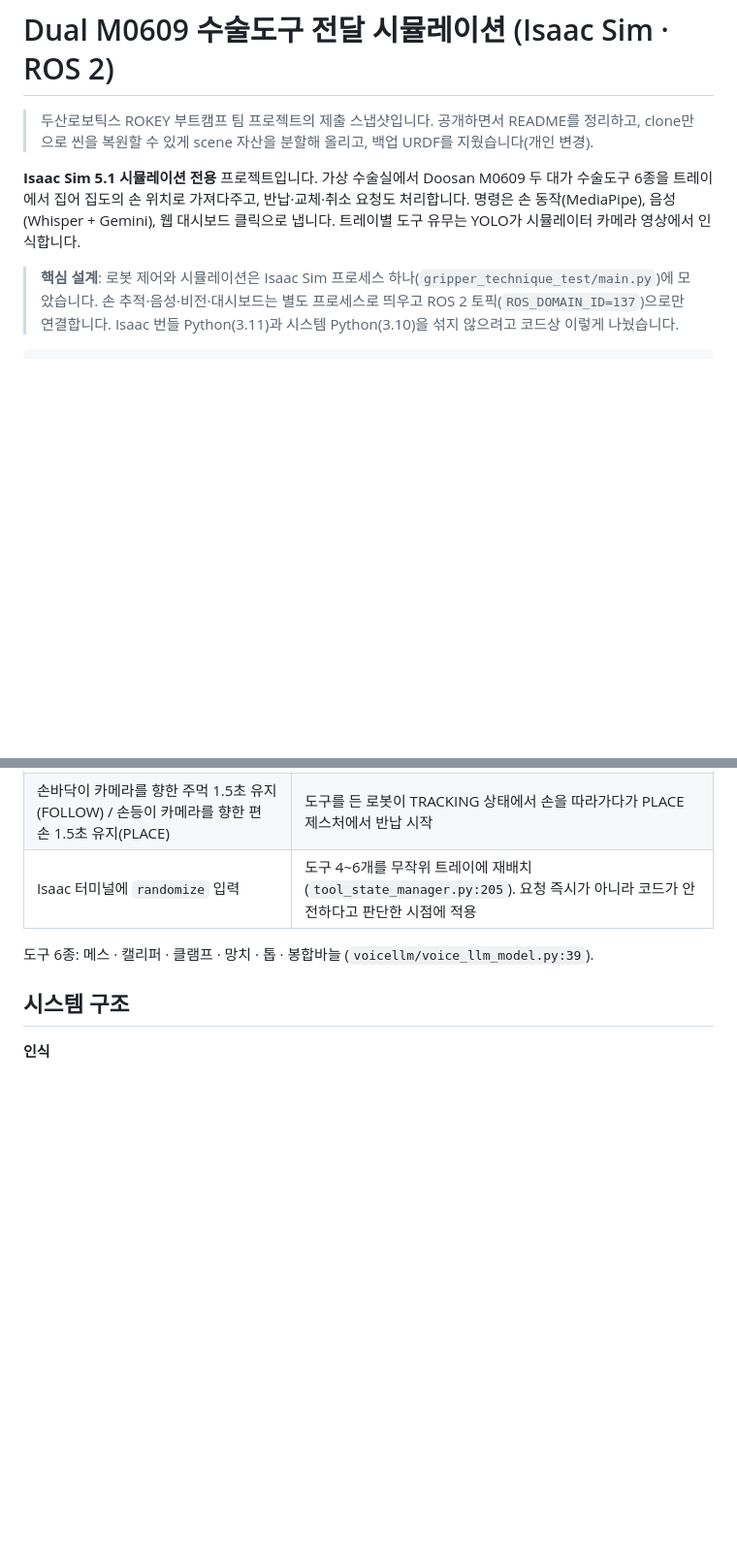
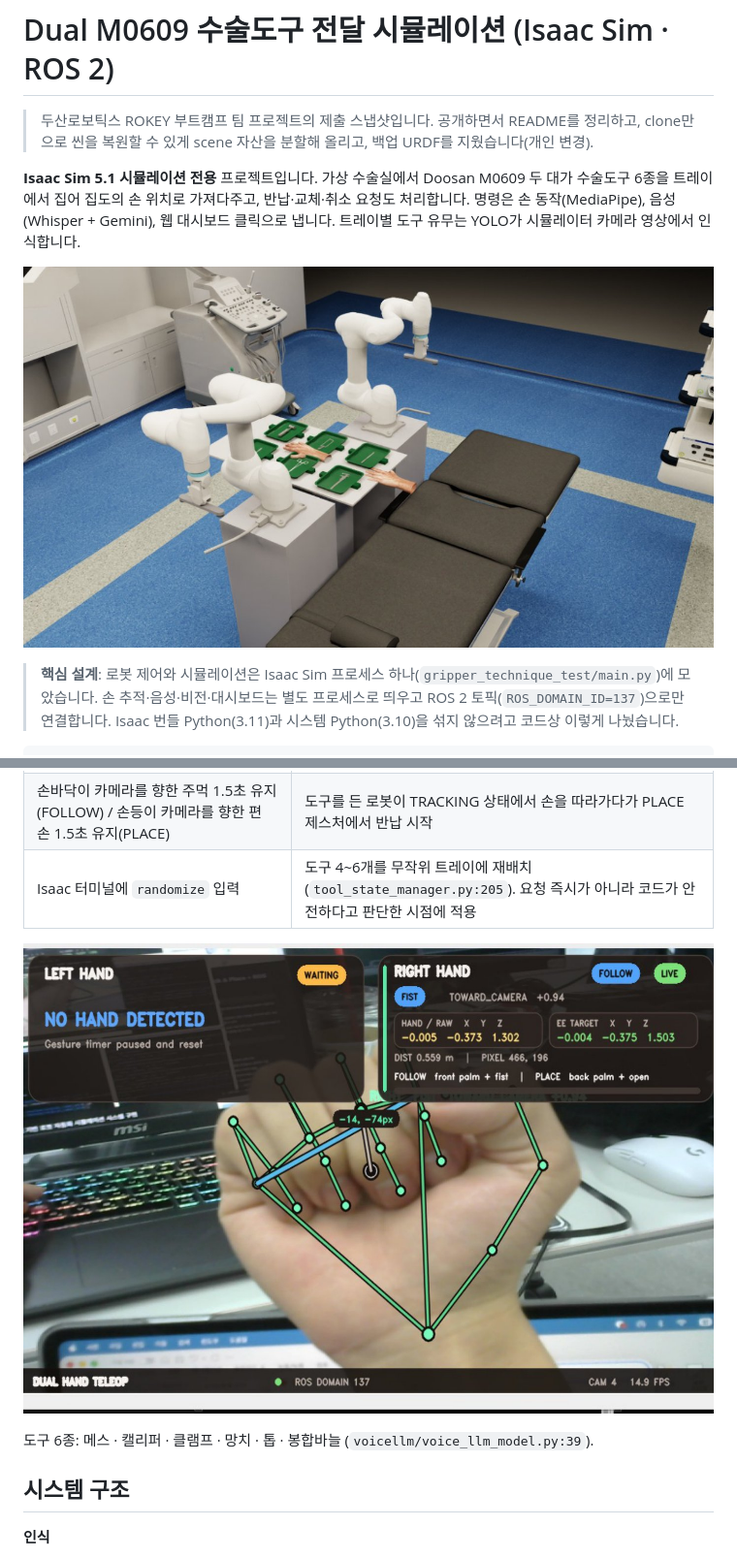
Before and after one commit to gwanhuiGIM/Rokey_cobot3, a Markdown page: README.md, 2 parts joined by grey strips. Shown at 97% size. Rendered like a GitHub page; pictures changed too: docs/images/hand_tracking_follow.jpg (added), docs/images/isaac_operating_room_scene.jpg (added); blank space fills up the shorter version.

Commit message:
docs: README에 발표 자료 그림 추가

```diff
--- a/README.md
+++ b/README.md
@@ -4,6 +4,8 @@
 
 **Isaac Sim 5.1 시뮬레이션 전용** 프로젝트입니다. 가상 수술실에서 Doosan M0609 두 대가 수술도구 6종을 트레이에서 집어 집도의 손 위치로 가져다주고, 반납·교체·취소 요청도 처리합니다.
 명령은 손 동작(MediaPipe), 음성(Whisper + Gemini), 웹 대시보드 클릭으로 냅니다. 트레이별 도구 유무는 YOLO가 시뮬레이터 카메라 영상에서 인식합니다.
+
+![Isaac Sim 가상 수술실: Doosan M0609 두 대와 수술도구 트레이](docs/images/isaac_operating_room_scene.jpg)
 
 > **핵심 설계**: 로봇 제어와 시뮬레이션은 Isaac Sim 프로세스 하나(`gripper_technique_test/main.py`)에 모았습니다. 손 추적·음성·비전·대시보드는 별도 프로세스로 띄우고 ROS 2 토픽(`ROS_DOMAIN_ID=137`)으로만 연결합니다. Isaac 번들 Python(3.11)과 시스템 Python(3.10)을 섞지 않으려고 코드상 이렇게 나눴습니다.
 
@@ -30,6 +32,8 @@
 | 손바닥이 카메라를 향한 주먹 1.5초 유지(FOLLOW) / 손등이 카메라를 향한 편 손 1.5초 유지(PLACE) | 도구를 든 로봇이 TRACKING 상태에서 손을 따라가다가 PLACE 제스처에서 반납 시작 |
 | Isaac 터미널에 `randomize` 입력 | 도구 4~6개를 무작위 트레이에 재배치(`tool_state_manager.py:205`). 요청 즉시가 아니라 코드가 안전하다고 판단한 시점에 적용 |
 
+![손 추적 화면: 손바닥이 카메라를 향한 주먹(FOLLOW), 로봇 목표 위치는 손보다 20 cm 위](docs/images/hand_tracking_follow.jpg)
+
 도구 6종: 메스 · 캘리퍼 · 클램프 · 망치 · 톱 · 봉합바늘 (`voicellm/voice_llm_model.py:39`).
 
 ## 시스템 구조
```
Also changed, not shown: other parts of README.md (+4 -0 lines), docs/images/web_dashboard.jpg (added), docs/images/yolo_tray_detection.jpg (added).
